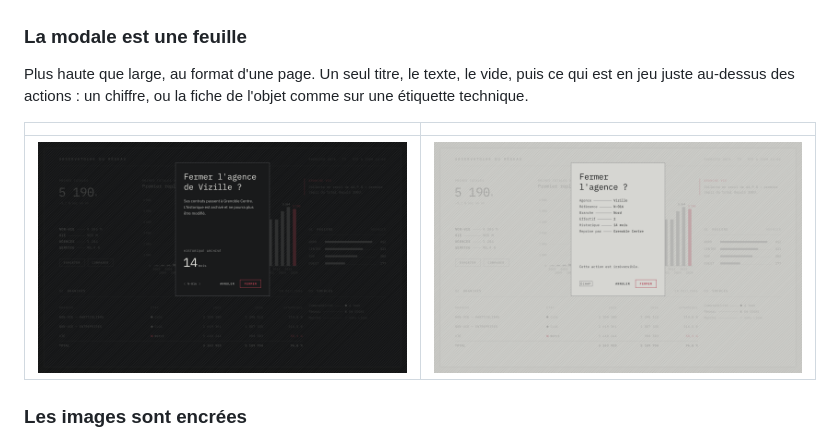
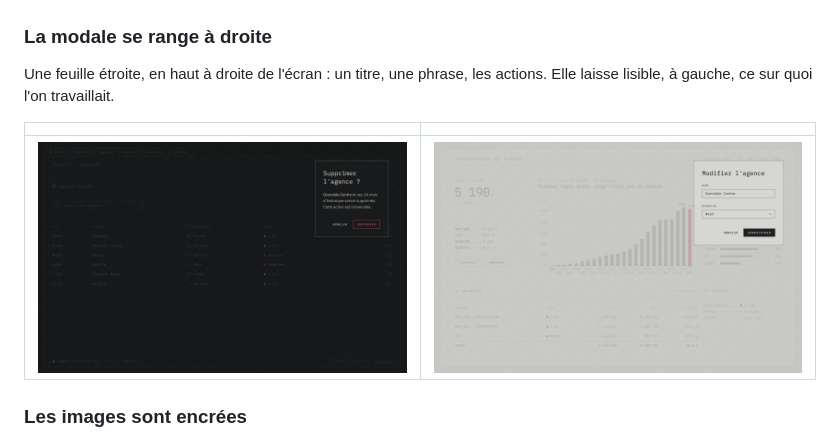
Before and after one commit to alexandre-plana/mono-ds, a Markdown page: README.md, the part around the change. Drawn GitHub-style; pictures changed too: docs/captures/modale-etiquette.png (deleted), docs/captures/modale-papier.png (added), docs/captures/modale.png.

```diff
--- a/README.md
+++ b/README.md
@@ -64,15 +64,14 @@ zone exclue. Les deux thèmes s'échangent sans rien déplacer.
 
 ![Survol d'un tableau, « Aller à », modale, changement de thème](docs/captures/interactions.gif)
 
-### La modale est une feuille
+### La modale se range à droite
 
-Plus haute que large, au format d'une page. Un seul titre, le texte, le vide,
-puis ce qui est en jeu juste au-dessus des actions : un chiffre, ou la fiche de
-l'objet comme sur une étiquette technique.
+Une feuille étroite, en haut à droite de l'écran : un titre, une phrase, les
+actions. Elle laisse lisible, à gauche, ce sur quoi l'on travaillait.
 
 | | |
 |---|---|
-| ![Modale avec chiffre, thème encre](docs/captures/modale.png) | ![Modale en étiquette, thème papier](docs/captures/modale-etiquette.png) |
+| ![Confirmation, thème encre](docs/captures/modale.png) | ![Formulaire court, thème papier](docs/captures/modale-papier.png) |
 
 ### Les images sont encrées
 
```
Also changed, not shown: docs/composants.md (+2 -2 lines), docs/decisions.md (+13 -2 lines), docs/captures/interactions.gif, 3 other files.
